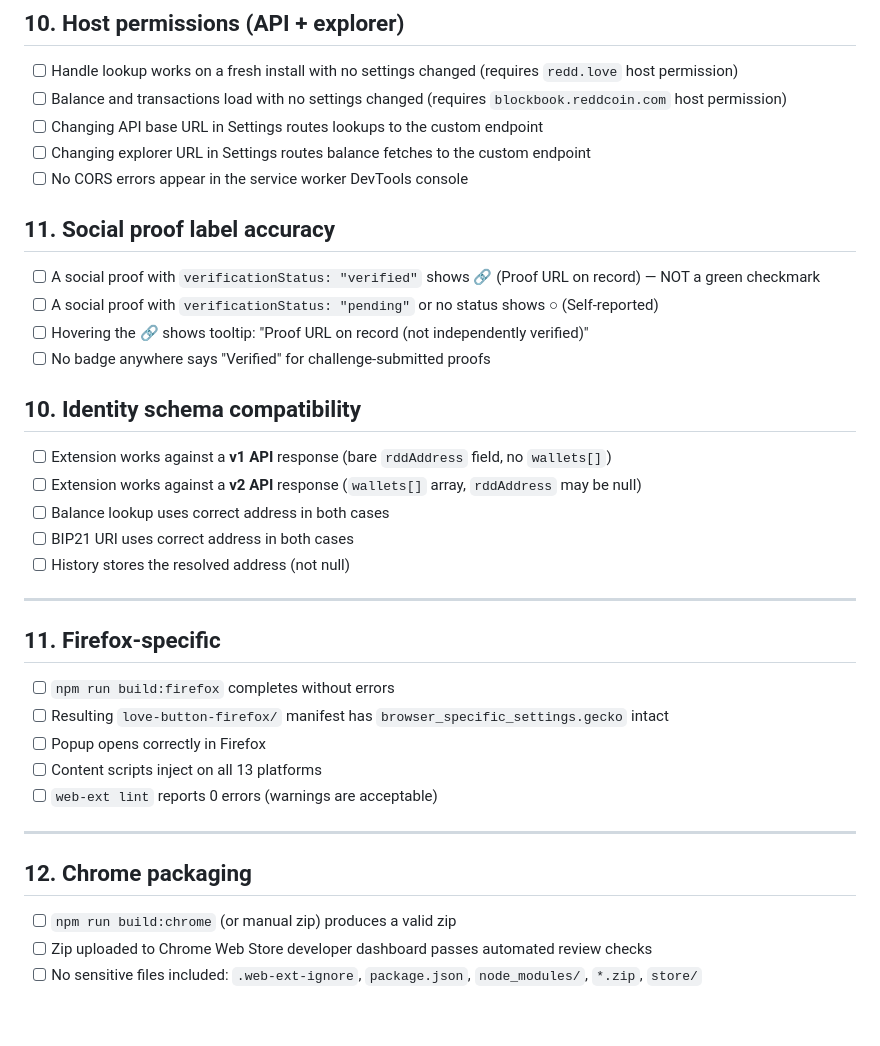
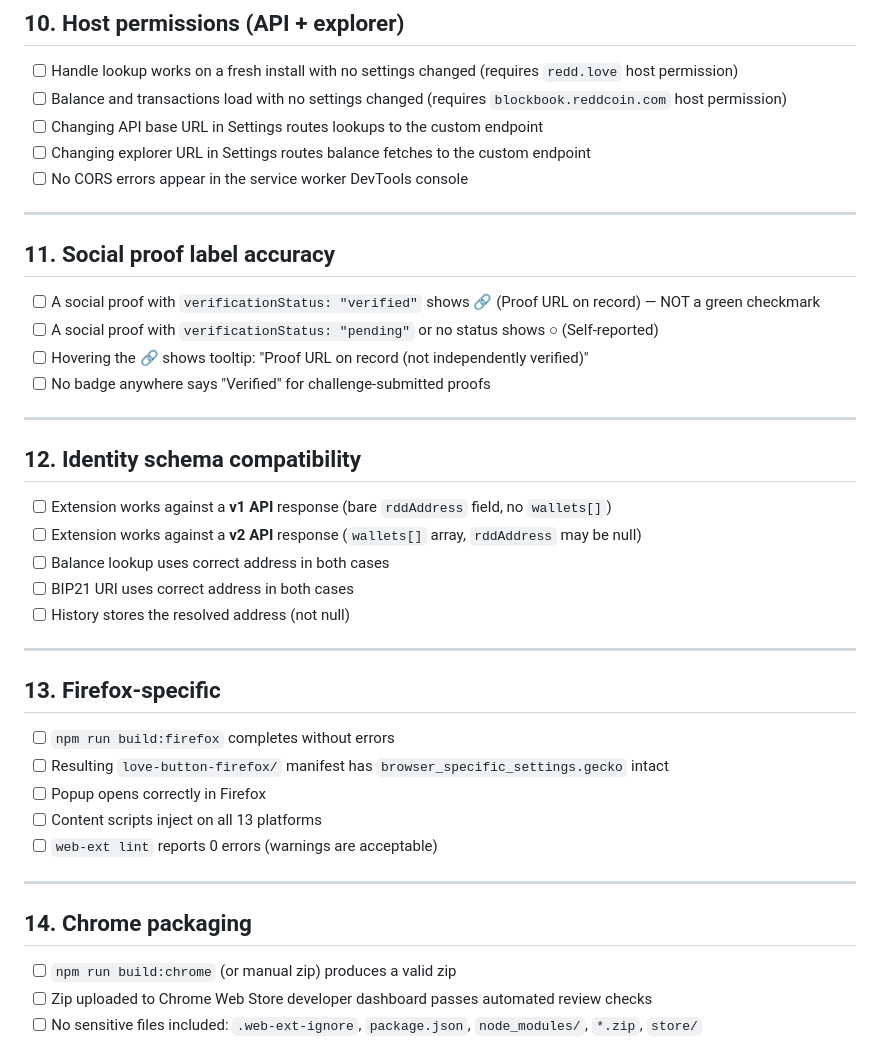
Before and after one commit to RareStakeTech/love-button, a Markdown page: TESTING.md, the part around the change. GitHub-like rendering; blank space fills up the shorter version.

```diff
--- a/TESTING.md
+++ b/TESTING.md
@@ -136,6 +136,8 @@ Additional checks per platform:
 - [ ] Changing explorer URL in Settings routes balance fetches to the custom endpoint
 - [ ] No CORS errors appear in the service worker DevTools console
 
+---
+
 ## 11. Social proof label accuracy
 
 - [ ] A social proof with `verificationStatus: "verified"` shows 🔗 (Proof URL on record) — NOT a green checkmark
@@ -143,7 +145,9 @@ Additional checks per platform:
 - [ ] Hovering the 🔗 shows tooltip: "Proof URL on record (not independently verified)"
 - [ ] No badge anywhere says "Verified" for challenge-submitted proofs
 
-## 10. Identity schema compatibility
+---
+
+## 12. Identity schema compatibility
 
 - [ ] Extension works against a **v1 API** response (bare `rddAddress` field, no `wallets[]`)
 - [ ] Extension works against a **v2 API** response (`wallets[]` array, `rddAddress` may be null)
@@ -153,7 +157,7 @@ Additional checks per platform:
 
 ---
 
-## 11. Firefox-specific
+## 13. Firefox-specific
 
 - [ ] `npm run build:firefox` completes without errors
 - [ ] Resulting `love-button-firefox/` manifest has `browser_specific_settings.gecko` intact
@@ -163,7 +167,7 @@ Additional checks per platform:
 
 ---
 
-## 12. Chrome packaging
+## 14. Chrome packaging
 
 - [ ] `npm run build:chrome` (or manual zip) produces a valid zip
 - [ ] Zip uploaded to Chrome Web Store developer dashboard passes automated review checks
```
Also changed, not shown: CHANGELOG.md (+35 -0 lines).
